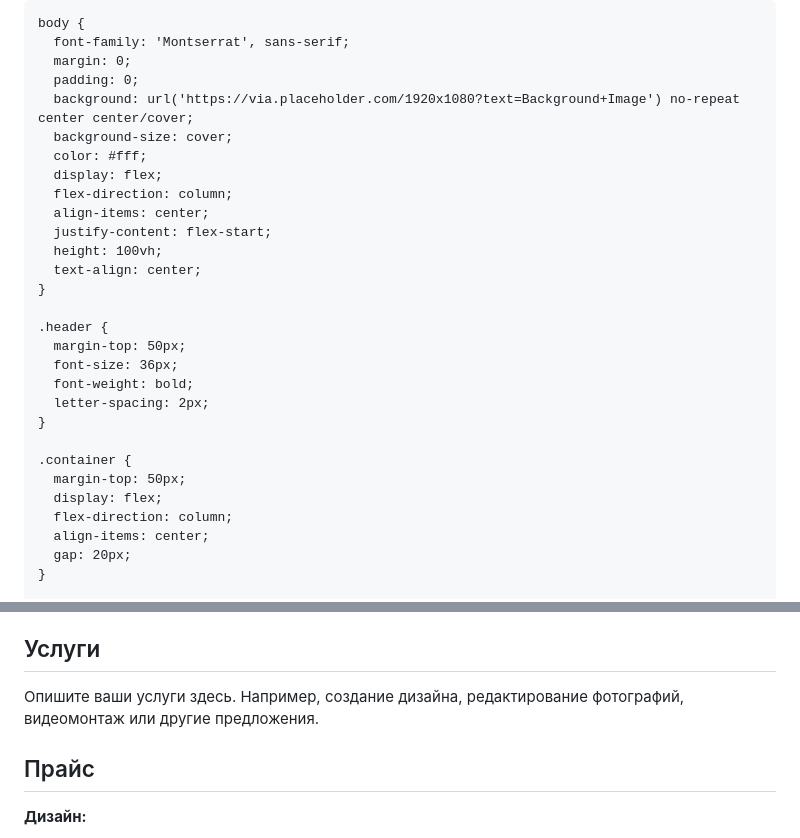
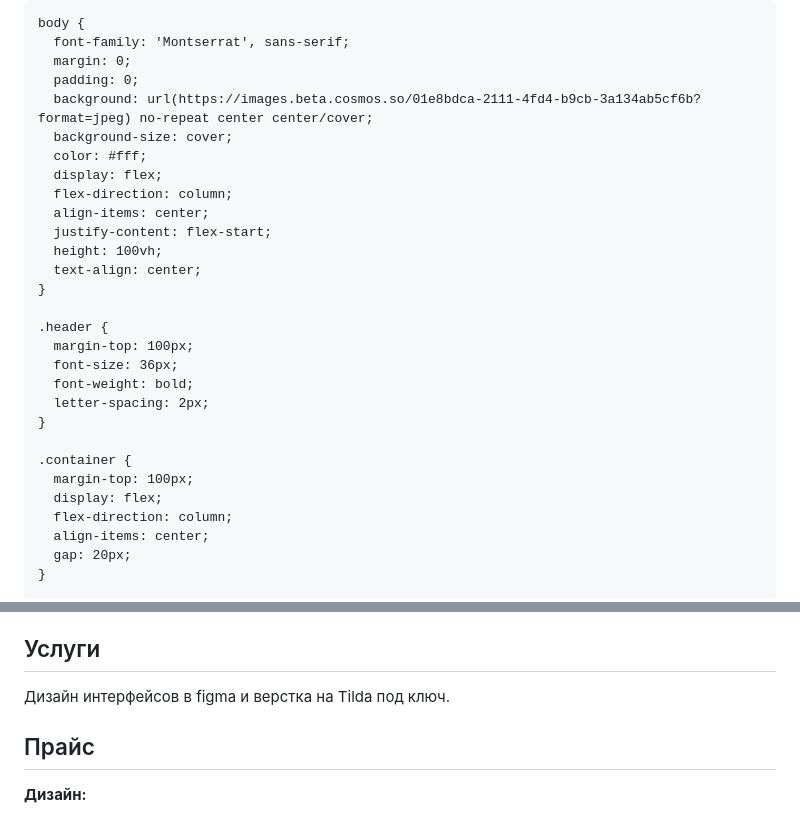
Before and after one commit to DaraDesign/DaraDesign, a Markdown page: README.md, 2 parts joined by grey strips. GitHub-like rendering.

```diff
--- a/README.md
+++ b/README.md
@@ -11,7 +11,7 @@
       font-family: 'Montserrat', sans-serif;
       margin: 0;
       padding: 0;
-      background: url('https://via.placeholder.com/1920x1080?text=Background+Image') no-repeat center center/cover;
+      background: url(https://images.beta.cosmos.so/01e8bdca-2111-4fd4-b9cb-3a134ab5cf6b?format=jpeg) no-repeat center center/cover;
       background-size: cover;
       color: #fff;
       display: flex;
@@ -23,14 +23,14 @@
     }
 
     .header {
-      margin-top: 50px;
+      margin-top: 100px;
       font-size: 36px;
       font-weight: bold;
       letter-spacing: 2px;
     }
 
     .container {
-      margin-top: 50px;
+      margin-top: 100px;
       display: flex;
       flex-direction: column;
       align-items: center;
@@ -90,7 +90,7 @@
   <!-- Раздел Услуги -->
   <div id="services" class="section">
     <h2>Услуги</h2>
-    <p>Опишите ваши услуги здесь. Например, создание дизайна, редактирование фотографий, видеомонтаж или другие предложения.</p>
+    <p>Дизайн интерфейсов в figma и верстка на Tilda под ключ.</p>
   </div>
 
   <!-- Раздел Прайс -->
```
